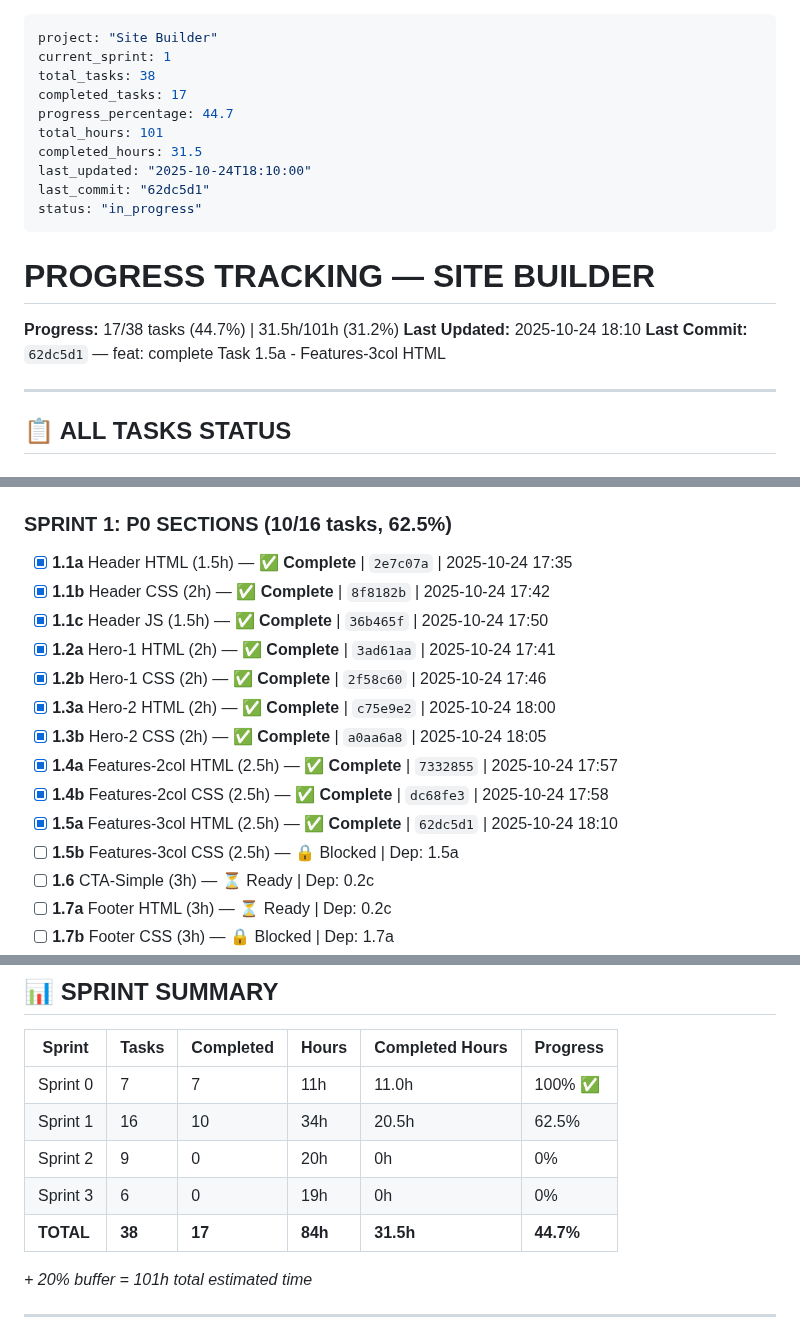
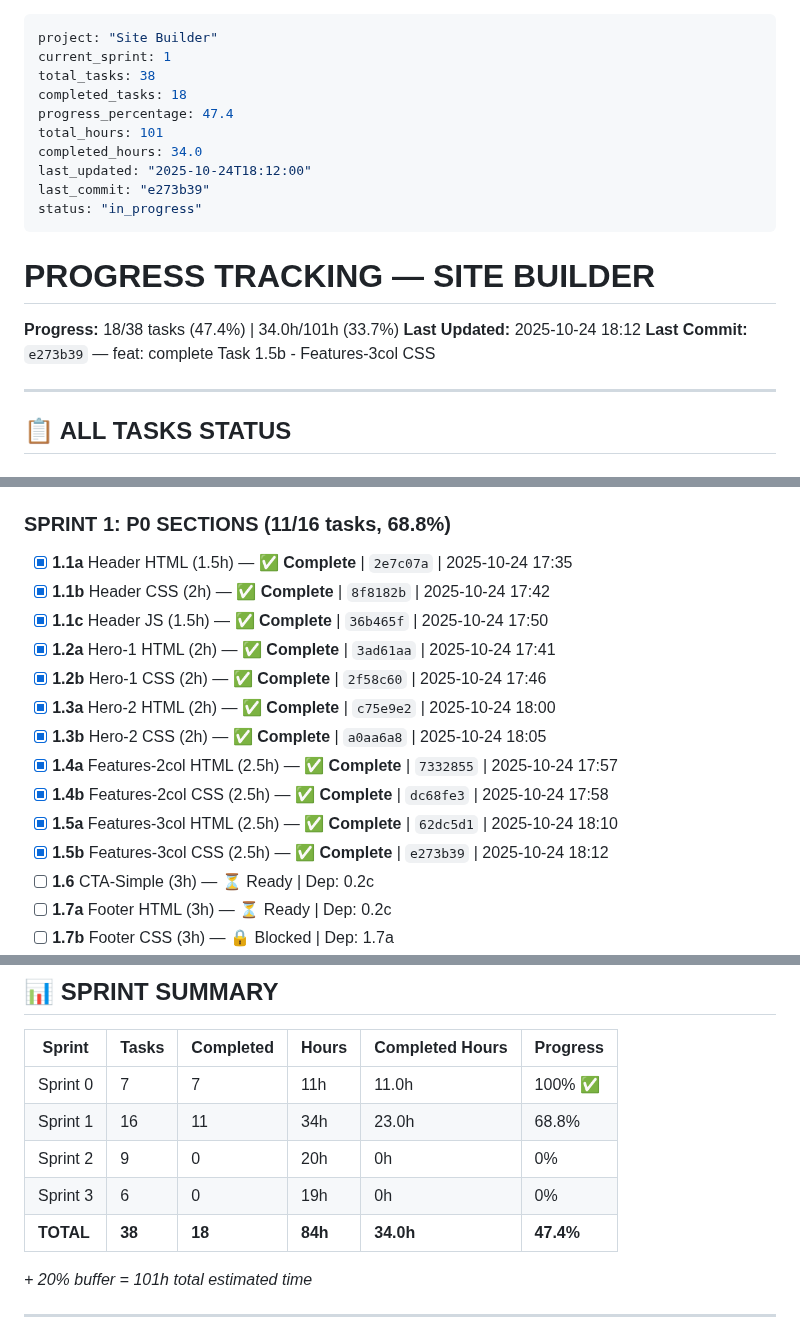
Before and after one commit to AndreyTsibin/site-builder-system, a Markdown page: PROGRESS.md, 3 parts joined by grey strips. Rendered like a GitHub page.

Commit message:
chore: update PROGRESS.md - Task 1.5b complete, 18/38 tasks (47.4%)

```diff
--- a/PROGRESS.md
+++ b/PROGRESS.md
@@ -2,20 +2,20 @@
 project: "Site Builder"
 current_sprint: 1
 total_tasks: 38
-completed_tasks: 17
-progress_percentage: 44.7
+completed_tasks: 18
+progress_percentage: 47.4
 total_hours: 101
-completed_hours: 31.5
-last_updated: "2025-10-24T18:10:00"
-last_commit: "62dc5d1"
+completed_hours: 34.0
+last_updated: "2025-10-24T18:12:00"
+last_commit: "e273b39"
 status: "in_progress"
 ---
 
 # PROGRESS TRACKING — SITE BUILDER
 
-**Progress:** 17/38 tasks (44.7%) | 31.5h/101h (31.2%)
-**Last Updated:** 2025-10-24 18:10
-**Last Commit:** `62dc5d1` — feat: complete Task 1.5a - Features-3col HTML
+**Progress:** 18/38 tasks (47.4%) | 34.0h/101h (33.7%)
+**Last Updated:** 2025-10-24 18:12
+**Last Commit:** `e273b39` — feat: complete Task 1.5b - Features-3col CSS
 
 ---
 
@@ -31,7 +31,7 @@ status: "in_progress"
 - [x] **0.4** Test Design System (2h) — ✅ **Complete** | `f628487` | 2025-10-24 17:15
 - [x] **0.5** Templates (2h) — ✅ **Complete** | `60bab4c` | 2025-10-24 17:25
 
-### SPRINT 1: P0 SECTIONS (10/16 tasks, 62.5%)
+### SPRINT 1: P0 SECTIONS (11/16 tasks, 68.8%)
 
 - [x] **1.1a** Header HTML (1.5h) — ✅ **Complete** | `2e7c07a` | 2025-10-24 17:35
 - [x] **1.1b** Header CSS (2h) — ✅ **Complete** | `8f8182b` | 2025-10-24 17:42
@@ -43,7 +43,7 @@ status: "in_progress"
 - [x] **1.4a** Features-2col HTML (2.5h) — ✅ **Complete** | `7332855` | 2025-10-24 17:57
 - [x] **1.4b** Features-2col CSS (2.5h) — ✅ **Complete** | `dc68fe3` | 2025-10-24 17:58
 - [x] **1.5a** Features-3col HTML (2.5h) — ✅ **Complete** | `62dc5d1` | 2025-10-24 18:10
-- [ ] **1.5b** Features-3col CSS (2.5h) — 🔒 Blocked | Dep: 1.5a
+- [x] **1.5b** Features-3col CSS (2.5h) — ✅ **Complete** | `e273b39` | 2025-10-24 18:12
 - [ ] **1.6** CTA-Simple (3h) — ⏳ Ready | Dep: 0.2c
 - [ ] **1.7a** Footer HTML (3h) — ⏳ Ready | Dep: 0.2c
 - [ ] **1.7b** Footer CSS (3h) — 🔒 Blocked | Dep: 1.7a
@@ -77,10 +77,10 @@ status: "in_progress"
 | Sprint | Tasks | Completed | Hours | Completed Hours | Progress |
 |--------|-------|-----------|-------|-----------------|----------|
 | Sprint 0 | 7 | 7 | 11h | 11.0h | 100% ✅ |
-| Sprint 1 | 16 | 10 | 34h | 20.5h | 62.5% |
+| Sprint 1 | 16 | 11 | 34h | 23.0h | 68.8% |
 | Sprint 2 | 9 | 0 | 20h | 0h | 0% |
 | Sprint 3 | 6 | 0 | 19h | 0h | 0% |
-| **TOTAL** | **38** | **17** | **84h** | **31.5h** | **44.7%** |
+| **TOTAL** | **38** | **18** | **84h** | **34.0h** | **47.4%** |
 
 *+ 20% buffer = 101h total estimated time*
 
```
Also changed, not shown: other parts of PROGRESS.md (+1 -1 lines).
